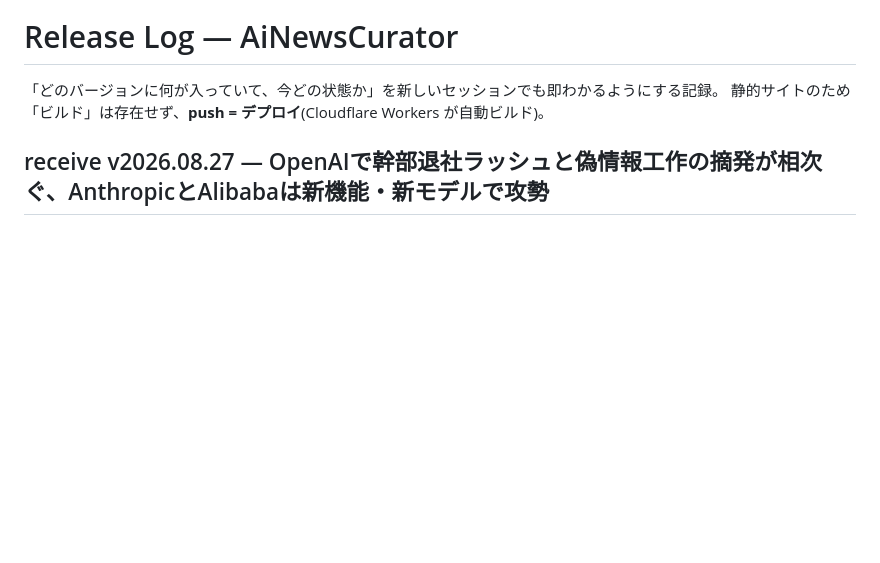
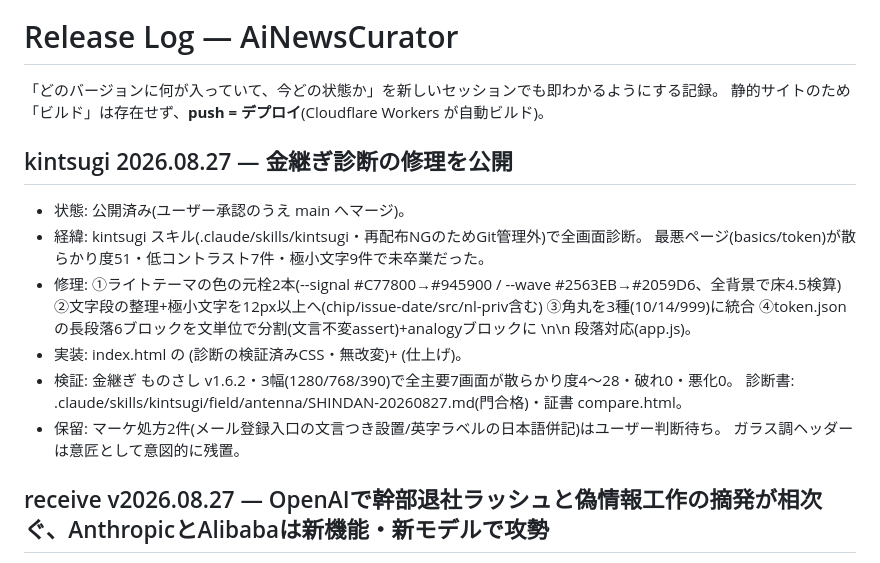
Before and after one commit to murakami-kaito-dev/AiNewsCurator, a Markdown page: docs/release-log.md, the part around the change. Rendered like a GitHub page; blank space fills up the shorter version.

Commit message:
docs(release-log): kintsugi 修理の公開を記録
Co-Authored-By: Claude Fable 5 <noreply@anthropic.com>

```diff
--- a/docs/release-log.md
+++ b/docs/release-log.md
@@ -2,6 +2,19 @@
 
 「どのバージョンに何が入っていて、今どの状態か」を新しいセッションでも即わかるようにする記録。
 静的サイトのため「ビルド」は存在せず、**push = デプロイ**(Cloudflare Workers が自動ビルド)。
+
+## kintsugi 2026.08.27 — 金継ぎ診断の修理を公開
+- 状態: 公開済み(ユーザー承認のうえ main へマージ)。
+- 経緯: kintsugi スキル(.claude/skills/kintsugi・再配布NGのためGit管理外)で全画面診断。
+  最悪ページ(basics/token)が散らかり度51・低コントラスト7件・極小文字9件で未卒業だった。
+- 修理: ①ライトテーマの色の元栓2本(--signal #C77800→#945900 / --wave #2563EB→#2059D6、全背景で床4.5検算)
+  ②文字段の整理+極小文字を12px以上へ(chip/issue-date/src/nl-priv含む) ③角丸を3種(10/14/999)に統合
+  ④token.json の長段落6ブロックを文単位で分割(文言不変assert)+analogyブロックに \n\n 段落対応(app.js)。
+- 実装: index.html の <style id="kintsugi-repair">(診断の検証済みCSS・無改変)+ <style id="kintsugi-repair-2">(仕上げ)。
+- 検証: 金継ぎ ものさし v1.6.2・3幅(1280/768/390)で全主要7画面が散らかり度4〜28・破れ0・悪化0。
+  診断書: .claude/skills/kintsugi/field/antenna/SHINDAN-20260827.md(門合格)・証書 compare.html。
+- 保留: マーケ処方2件(メール登録入口の文言つき設置/英字ラベルの日本語併記)はユーザー判断待ち。
+  ガラス調ヘッダーは意匠として意図的に残置。
 
 ## receive v2026.08.27 — OpenAIで幹部退社ラッシュと偽情報工作の摘発が相次ぐ、AnthropicとAlibabaは新機能・新モデルで攻勢
 
```
